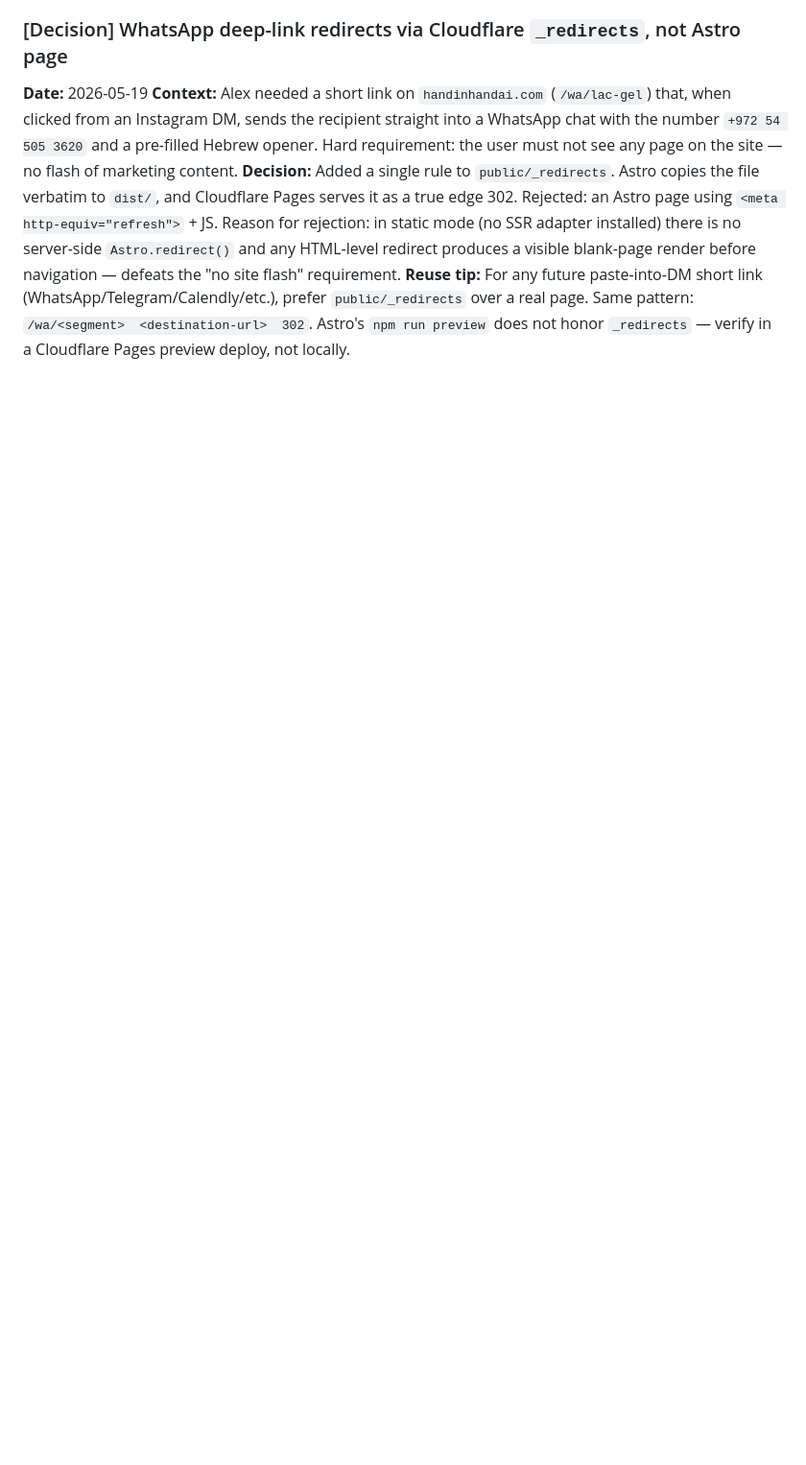
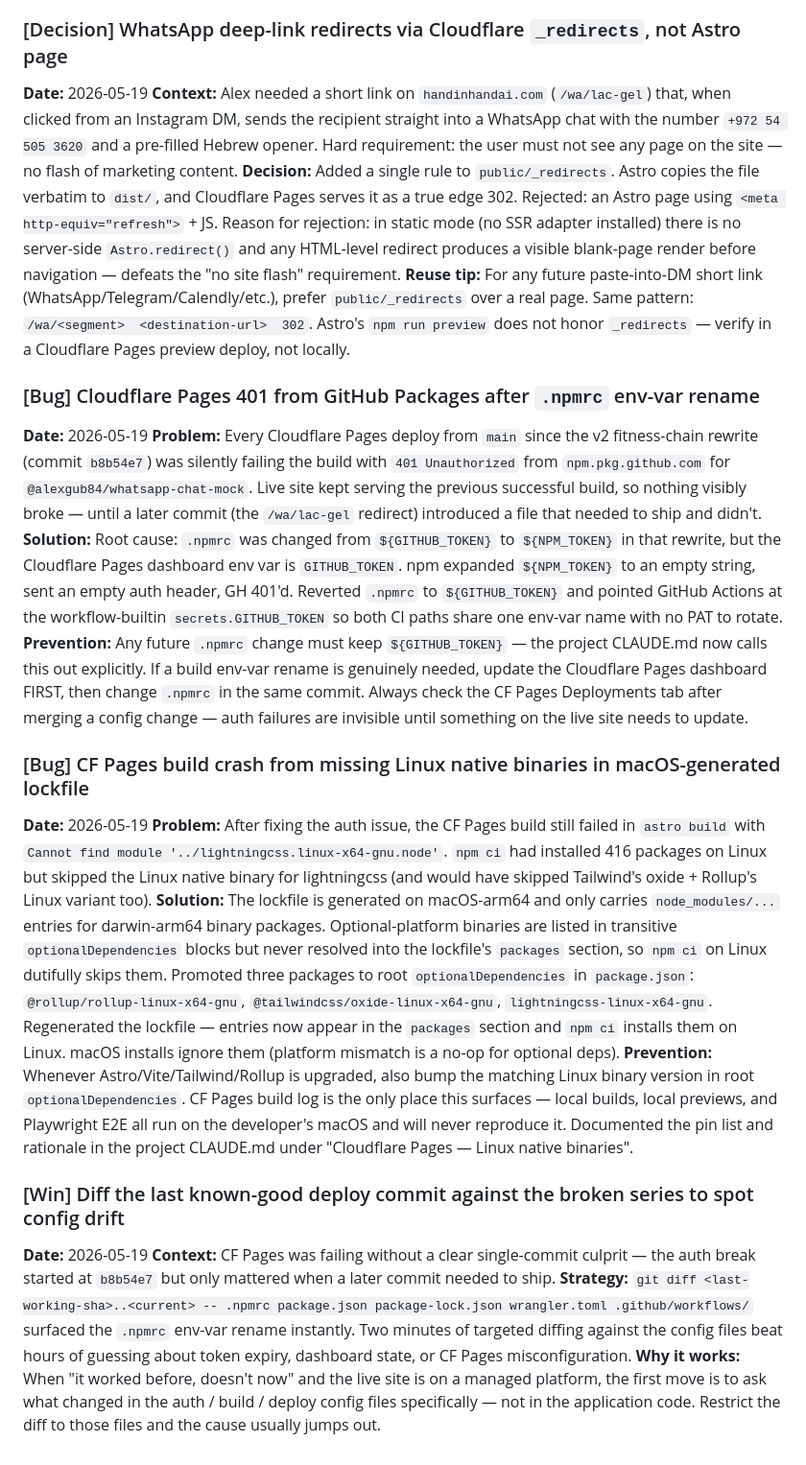
Before and after one commit to Alexgub84/handinhandai-site, a Markdown page: docs/dev-lessons.md, the part around the change. Shown at 96% size. Drawn GitHub-style; blank space fills up the shorter version.

```diff
--- a/docs/dev-lessons.md
+++ b/docs/dev-lessons.md
@@ -32,3 +32,24 @@ Append-only log. New entries on top of their type section, dated YYYY-MM-DD.
 **Context:** Alex needed a short link on `handinhandai.com` (`/wa/lac-gel`) that, when clicked from an Instagram DM, sends the recipient straight into a WhatsApp chat with the number `+972 54 505 3620` and a pre-filled Hebrew opener. Hard requirement: the user must not see any page on the site — no flash of marketing content.
 **Decision:** Added a single rule to `public/_redirects`. Astro copies the file verbatim to `dist/`, and Cloudflare Pages serves it as a true edge 302. Rejected: an Astro page using `<meta http-equiv="refresh">` + JS. Reason for rejection: in static mode (no SSR adapter installed) there is no server-side `Astro.redirect()` and any HTML-level redirect produces a visible blank-page render before navigation — defeats the "no site flash" requirement.
 **Reuse tip:** For any future paste-into-DM short link (WhatsApp/Telegram/Calendly/etc.), prefer `public/_redirects` over a real page. Same pattern: `/wa/<segment>  <destination-url>  302`. Astro's `npm run preview` does not honor `_redirects` — verify in a Cloudflare Pages preview deploy, not locally.
+
+### [Bug] Cloudflare Pages 401 from GitHub Packages after `.npmrc` env-var rename
+
+**Date:** 2026-05-19
+**Problem:** Every Cloudflare Pages deploy from `main` since the v2 fitness-chain rewrite (commit `b8b54e7`) was silently failing the build with `401 Unauthorized` from `npm.pkg.github.com` for `@alexgub84/whatsapp-chat-mock`. Live site kept serving the previous successful build, so nothing visibly broke — until a later commit (the `/wa/lac-gel` redirect) introduced a file that needed to ship and didn't.
+**Solution:** Root cause: `.npmrc` was changed from `${GITHUB_TOKEN}` to `${NPM_TOKEN}` in that rewrite, but the Cloudflare Pages dashboard env var is `GITHUB_TOKEN`. npm expanded `${NPM_TOKEN}` to an empty string, sent an empty auth header, GH 401'd. Reverted `.npmrc` to `${GITHUB_TOKEN}` and pointed GitHub Actions at the workflow-builtin `secrets.GITHUB_TOKEN` so both CI paths share one env-var name with no PAT to rotate.
+**Prevention:** Any future `.npmrc` change must keep `${GITHUB_TOKEN}` — the project CLAUDE.md now calls this out explicitly. If a build env-var rename is genuinely needed, update the Cloudflare Pages dashboard FIRST, then change `.npmrc` in the same commit. Always check the CF Pages Deployments tab after merging a config change — auth failures are invisible until something on the live site needs to update.
+
+### [Bug] CF Pages build crash from missing Linux native binaries in macOS-generated lockfile
+
+**Date:** 2026-05-19
+**Problem:** After fixing the auth issue, the CF Pages build still failed in `astro build` with `Cannot find module '../lightningcss.linux-x64-gnu.node'`. `npm ci` had installed 416 packages on Linux but skipped the Linux native binary for lightningcss (and would have skipped Tailwind's oxide + Rollup's Linux variant too).
+**Solution:** The lockfile is generated on macOS-arm64 and only carries `node_modules/...` entries for darwin-arm64 binary packages. Optional-platform binaries are listed in transitive `optionalDependencies` blocks but never resolved into the lockfile's `packages` section, so `npm ci` on Linux dutifully skips them. Promoted three packages to root `optionalDependencies` in `package.json`: `@rollup/rollup-linux-x64-gnu`, `@tailwindcss/oxide-linux-x64-gnu`, `lightningcss-linux-x64-gnu`. Regenerated the lockfile — entries now appear in the `packages` section and `npm ci` installs them on Linux. macOS installs ignore them (platform mismatch is a no-op for optional deps).
+**Prevention:** Whenever Astro/Vite/Tailwind/Rollup is upgraded, also bump the matching Linux binary version in root `optionalDependencies`. CF Pages build log is the only place this surfaces — local builds, local previews, and Playwright E2E all run on the developer's macOS and will never reproduce it. Documented the pin list and rationale in the project CLAUDE.md under "Cloudflare Pages — Linux native binaries".
+
+### [Win] Diff the last known-good deploy commit against the broken series to spot config drift
+
+**Date:** 2026-05-19
+**Context:** CF Pages was failing without a clear single-commit culprit — the auth break started at `b8b54e7` but only mattered when a later commit needed to ship.
+**Strategy:** `git diff <last-working-sha>..<current> -- .npmrc package.json package-lock.json wrangler.toml .github/workflows/` surfaced the `.npmrc` env-var rename instantly. Two minutes of targeted diffing against the config files beat hours of guessing about token expiry, dashboard state, or CF Pages misconfiguration.
+**Why it works:** When "it worked before, doesn't now" and the live site is on a managed platform, the first move is to ask what changed in the auth / build / deploy config files specifically — not in the application code. Restrict the diff to those files and the cause usually jumps out.
```
Also changed, not shown: CLAUDE.md (+23 -1 lines).
